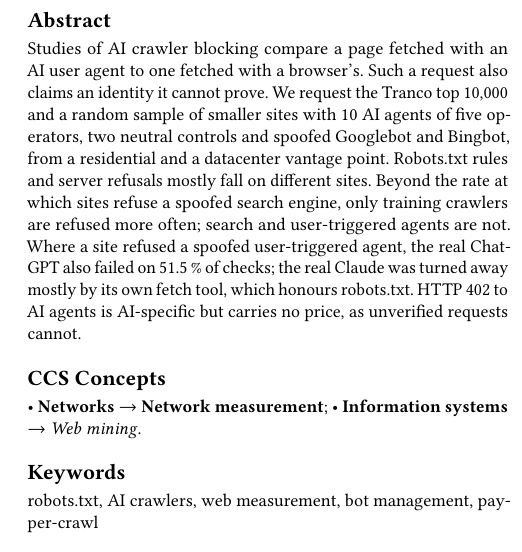
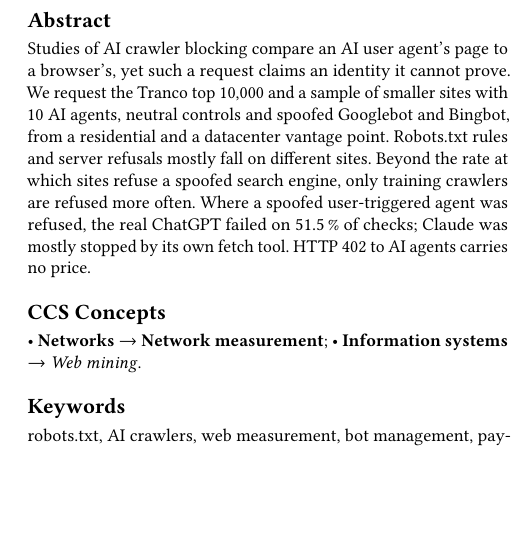
Before and after one commit to Nu1111111111/ai-web-measurement, a LaTeX paper (paper/main.tex): part of one column of page 1 of 5, cut so that both start at the same text, the shorter picture padded with empty space. Compiled offline with pdfLaTeX.

Commit message:
paper: abstract shortened to about 100 words (CCR guideline)
Co-Authored-By: Claude Opus 5.5 <noreply@anthropic.com>

```diff
--- a/paper/main.tex
+++ b/paper/main.tex
@@ -47,16 +47,14 @@ User-Triggered Agents}
 \fi
 
 \begin{abstract}
-Studies of AI crawler blocking compare a page fetched with an AI user agent to one fetched with a
-browser's. Such a request also claims an identity it cannot prove. We request the Tranco top
-\R{design.headList} and a random sample of smaller sites with \R{design.ai} AI agents of five
-operators, two neutral controls and spoofed Googlebot and Bingbot, from a residential and a
-datacenter vantage point. Robots.txt rules and server refusals mostly fall on different sites.
-Beyond the rate at which sites refuse a spoofed search engine, only training crawlers are
-refused more often; search and user-triggered agents are not. Where a site refused a spoofed
-user-triggered agent, the real ChatGPT also failed on \pct{val2.ChatGPT.blocked} of checks; the
-real Claude was turned away mostly by its own fetch tool, which honours robots.txt.
-HTTP~402 to AI agents is AI-specific but carries no price, as unverified requests cannot.
+Studies of AI crawler blocking compare an AI user agent's page to a browser's, yet such a
+request claims an identity it cannot prove. We request the Tranco top \R{design.headList} and a
+sample of smaller sites with \R{design.ai} AI agents, neutral controls and spoofed Googlebot and
+Bingbot, from a residential and a datacenter vantage point. Robots.txt rules and server refusals
+mostly fall on different sites. Beyond the rate at which sites refuse a spoofed search engine,
+only training crawlers are refused more often. Where a spoofed user-triggered agent was refused,
+the real ChatGPT failed on \pct{val2.ChatGPT.blocked} of checks; Claude was mostly stopped by its
+own fetch tool. HTTP~402 to AI agents carries no price.
 \end{abstract}
 
 \ccsdesc[500]{Networks~Network measurement}
```
